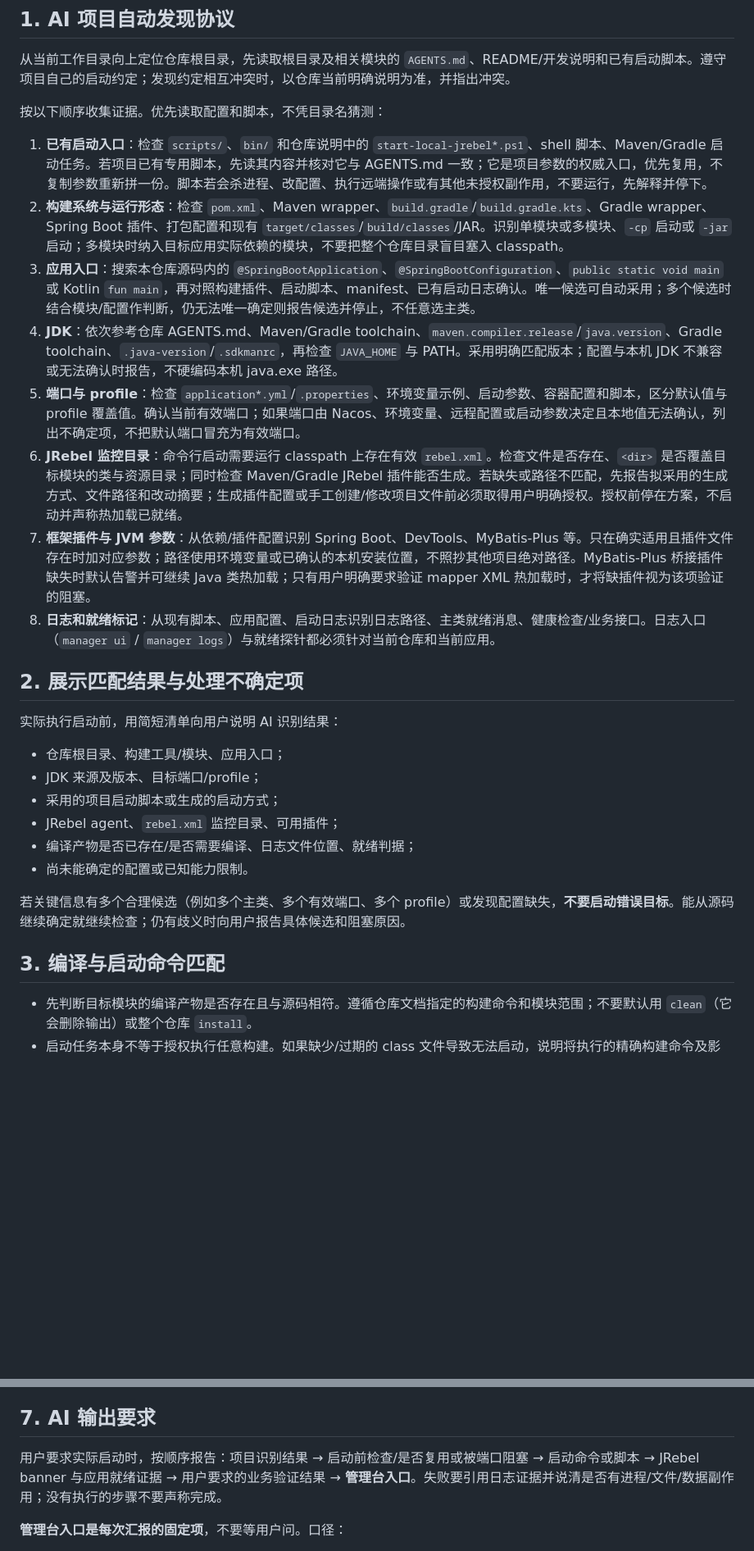
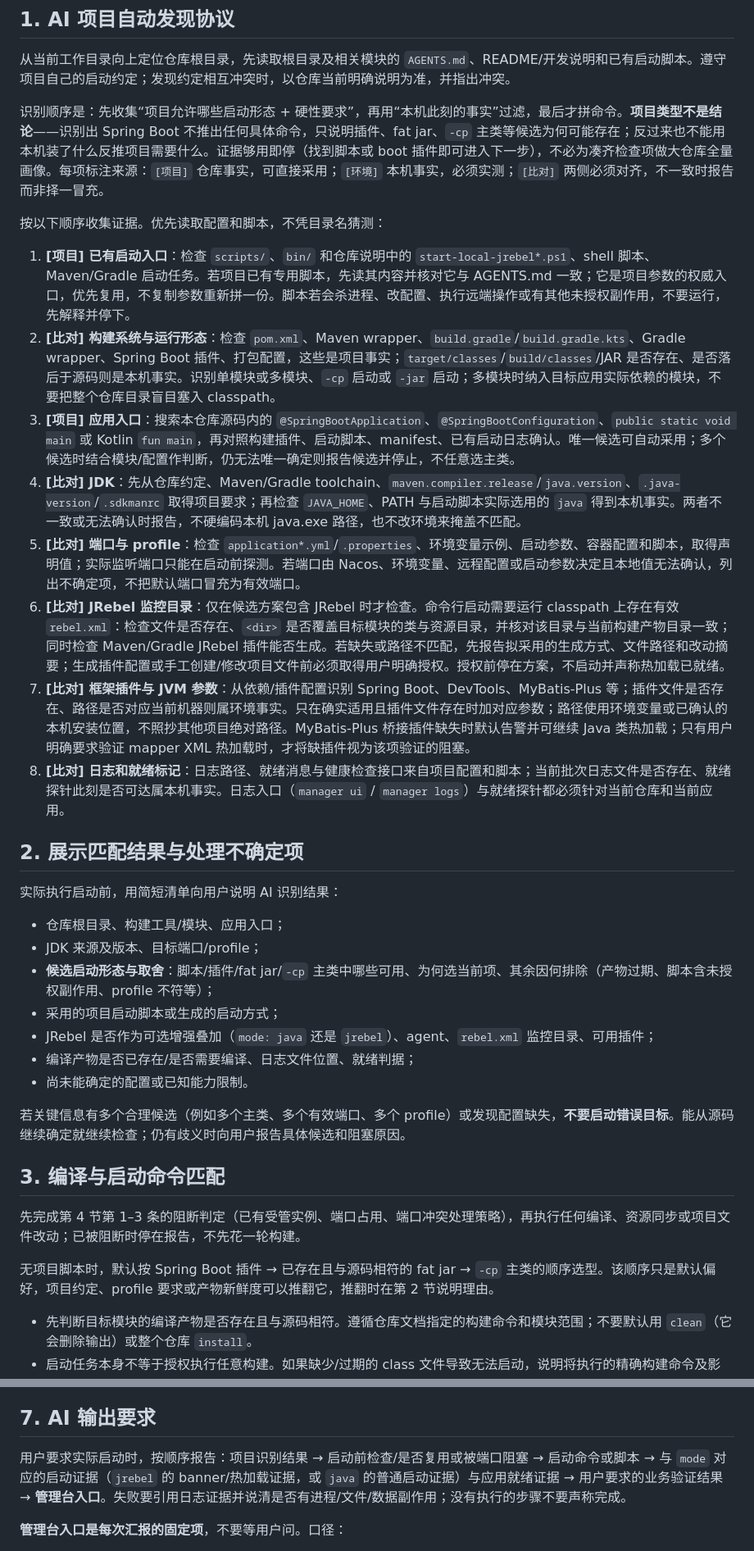
Before and after one commit to duyiliu/agent-app-manager, a Markdown page: skills/project-runner/SKILL.md, 2 parts joined by grey strips. Shown at 82% size. Rendered like a GitHub page; blank space fills up the shorter version.

Commit message:
docs(skill): 明确识别顺序、证据来源与默认 java 启动路径
- 第 1 节标注 [项目]/[环境]/[比对] 来源，强调项目类型不是结论、证据够用即停
- 第 2 节要求汇报候选启动形态与排除原因
- 第 3 节将端口/实例阻断检查前置到编译之前，选型顺序改为可覆盖的默认偏好
- 第 4-5 节与第 7 节按 mode 区分 JRebel 与普通 java 的验证和汇报口径

```diff
--- a/skills/project-runner/SKILL.md
+++ b/skills/project-runner/SKILL.md
@@ -40,16 +40,18 @@ Standalone JRebel 不依赖 IDE 插件。安装路径优先从进程/用户环
 
 从当前工作目录向上定位仓库根目录，先读取根目录及相关模块的 `AGENTS.md`、README/开发说明和已有启动脚本。遵守项目自己的启动约定；发现约定相互冲突时，以仓库当前明确说明为准，并指出冲突。
 
+识别顺序是：先收集“项目允许哪些启动形态 + 硬性要求”，再用“本机此刻的事实”过滤，最后才拼命令。**项目类型不是结论**——识别出 Spring Boot 不推出任何具体命令，只说明插件、fat jar、`-cp` 主类等候选为何可能存在；反过来也不能用本机装了什么反推项目需要什么。证据够用即停（找到脚本或 boot 插件即可进入下一步），不必为凑齐检查项做大仓库全量画像。每项标注来源：`[项目]` 仓库事实，可直接采用；`[环境]` 本机事实，必须实测；`[比对]` 两侧必须对齐，不一致时报告而非择一冒充。
+
 按以下顺序收集证据。优先读取配置和脚本，不凭目录名猜测：
 
-1. **已有启动入口**：检查 `scripts/`、`bin/` 和仓库说明中的 `start-local-jrebel*.ps1`、shell 脚本、Maven/Gradle 启动任务。若项目已有专用脚本，先读其内容并核对它与 AGENTS.md 一致；它是项目参数的权威入口，优先复用，不复制参数重新拼一份。脚本若会杀进程、改配置、执行远端操作或有其他未授权副作用，不要运行，先解释并停下。
-2. **构建系统与运行形态**：检查 `pom.xml`、Maven wrapper、`build.gradle`/`build.gradle.kts`、Gradle wrapper、Spring Boot 插件、打包配置和现有 `target/classes`/`build/classes`/JAR。识别单模块或多模块、`-cp` 启动或 `-jar` 启动；多模块时纳入目标应用实际依赖的模块，不要把整个仓库目录盲目塞入 classpath。
-3. **应用入口**：搜索本仓库源码内的 `@SpringBootApplication`、`@SpringBootConfiguration`、`public static void main` 或 Kotlin `fun main`，再对照构建插件、启动脚本、manifest、已有启动日志确认。唯一候选可自动采用；多个候选时结合模块/配置作判断，仍无法唯一确定则报告候选并停止，不任意选主类。
-4. **JDK**：依次参考仓库 AGENTS.md、Maven/Gradle toolchain、`maven.compiler.release`/`java.version`、Gradle toolchain、`.java-version`/`.sdkmanrc`，再检查 `JAVA_HOME` 与 PATH。采用明确匹配版本；配置与本机 JDK 不兼容或无法确认时报告，不硬编码本机 java.exe 路径。
-5. **端口与 profile**：检查 `application*.yml`/`.properties`、环境变量示例、启动参数、容器配置和脚本，区分默认值与 profile 覆盖值。确认当前有效端口；如果端口由 Nacos、环境变量、远程配置或启动参数决定且本地值无法确认，列出不确定项，不把默认端口冒充为有效端口。
-6. **JRebel 监控目录**：命令行启动需要运行 classpath 上存在有效 `rebel.xml`。检查文件是否存在、`<dir>` 是否覆盖目标模块的类与资源目录；同时检查 Maven/Gradle JRebel 插件能否生成。若缺失或路径不匹配，先报告拟采用的生成方式、文件路径和改动摘要；生成插件配置或手工创建/修改项目文件前必须取得用户明确授权。授权前停在方案，不启动并声称热加载已就绪。
-7. **框架插件与 JVM 参数**：从依赖/插件配置识别 Spring Boot、DevTools、MyBatis-Plus 等。只在确实适用且插件文件存在时加对应参数；路径使用环境变量或已确认的本机安装位置，不照抄其他项目绝对路径。MyBatis-Plus 桥接插件缺失时默认告警并可继续 Java 类热加载；只有用户明确要求验证 mapper XML 热加载时，才将缺插件视为该项验证的阻塞。
-8. **日志和就绪标记**：从现有脚本、应用配置、启动日志识别日志路径、主类就绪消息、健康检查/业务接口。日志入口（`manager ui` / `manager logs`）与就绪探针都必须针对当前仓库和当前应用。
+1. **[项目] 已有启动入口**：检查 `scripts/`、`bin/` 和仓库说明中的 `start-local-jrebel*.ps1`、shell 脚本、Maven/Gradle 启动任务。若项目已有专用脚本，先读其内容并核对它与 AGENTS.md 一致；它是项目参数的权威入口，优先复用，不复制参数重新拼一份。脚本若会杀进程、改配置、执行远端操作或有其他未授权副作用，不要运行，先解释并停下。
+2. **[比对] 构建系统与运行形态**：检查 `pom.xml`、Maven wrapper、`build.gradle`/`build.gradle.kts`、Gradle wrapper、Spring Boot 插件、打包配置，这些是项目事实；`target/classes`/`build/classes`/JAR 是否存在、是否落后于源码则是本机事实。识别单模块或多模块、`-cp` 启动或 `-jar` 启动；多模块时纳入目标应用实际依赖的模块，不要把整个仓库目录盲目塞入 classpath。
+3. **[项目] 应用入口**：搜索本仓库源码内的 `@SpringBootApplication`、`@SpringBootConfiguration`、`public static void main` 或 Kotlin `fun main`，再对照构建插件、启动脚本、manifest、已有启动日志确认。唯一候选可自动采用；多个候选时结合模块/配置作判断，仍无法唯一确定则报告候选并停止，不任意选主类。
+4. **[比对] JDK**：先从仓库约定、Maven/Gradle toolchain、`maven.compiler.release`/`java.version`、`.java-version`/`.sdkmanrc` 取得项目要求；再检查 `JAVA_HOME`、PATH 与启动脚本实际选用的 `java` 得到本机事实。两者不一致或无法确认时报告，不硬编码本机 java.exe 路径，也不改环境来掩盖不匹配。
+5. **[比对] 端口与 profile**：检查 `application*.yml`/`.properties`、环境变量示例、启动参数、容器配置和脚本，取得声明值；实际监听端口只能在启动前探测。若端口由 Nacos、环境变量、远程配置或启动参数决定且本地值无法确认，列出不确定项，不把默认端口冒充为有效端口。
+6. **[比对] JRebel 监控目录**：仅在候选方案包含 JRebel 时才检查。命令行启动需要运行 classpath 上存在有效 `rebel.xml`：检查文件是否存在、`<dir>` 是否覆盖目标模块的类与资源目录，并核对该目录与当前构建产物目录一致；同时检查 Maven/Gradle JRebel 插件能否生成。若缺失或路径不匹配，先报告拟采用的生成方式、文件路径和改动摘要；生成插件配置或手工创建/修改项目文件前必须取得用户明确授权。授权前停在方案，不启动并声称热加载已就绪。
+7. **[比对] 框架插件与 JVM 参数**：从依赖/插件配置识别 Spring Boot、DevTools、MyBatis-Plus 等；插件文件是否存在、路径是否对应当前机器则属环境事实。只在确实适用且插件文件存在时加对应参数；路径使用环境变量或已确认的本机安装位置，不照抄其他项目绝对路径。MyBatis-Plus 桥接插件缺失时默认告警并可继续 Java 类热加载；只有用户明确要求验证 mapper XML 热加载时，才将缺插件视为该项验证的阻塞。
+8. **[比对] 日志和就绪标记**：日志路径、就绪消息与健康检查接口来自项目配置和脚本；当前批次日志文件是否存在、就绪探针此刻是否可达属本机事实。日志入口（`manager ui` / `manager logs`）与就绪探针都必须针对当前仓库和当前应用。
 
 ## 2. 展示匹配结果与处理不确定项
 
@@ -57,14 +59,19 @@ Standalone JRebel 不依赖 IDE 插件。安装路径优先从进程/用户环
 
 - 仓库根目录、构建工具/模块、应用入口；
 - JDK 来源及版本、目标端口/profile；
+- **候选启动形态与取舍**：脚本/插件/fat jar/`-cp` 主类中哪些可用、为何选当前项、其余因何排除（产物过期、脚本含未授权副作用、profile 不符等）；
 - 采用的项目启动脚本或生成的启动方式；
-- JRebel agent、`rebel.xml` 监控目录、可用插件；
+- JRebel 是否作为可选增强叠加（`mode: java` 还是 `jrebel`）、agent、`rebel.xml` 监控目录、可用插件；
 - 编译产物是否已存在/是否需要编译、日志文件位置、就绪判据；
 - 尚未能确定的配置或已知能力限制。
 
 若关键信息有多个合理候选（例如多个主类、多个有效端口、多个 profile）或发现配置缺失，**不要启动错误目标**。能从源码继续确定就继续检查；仍有歧义时向用户报告具体候选和阻塞原因。
 
 ## 3. 编译与启动命令匹配
+
+先完成第 4 节第 1–3 条的阻断判定（已有受管实例、端口占用、端口冲突处理策略），再执行任何编译、资源同步或项目文件改动；已被阻断时停在报告，不先花一轮构建。
+
+无项目脚本时，默认按 Spring Boot 插件 → 已存在且与源码相符的 fat jar → `-cp` 主类的顺序选型。该顺序只是默认偏好，项目约定、profile 要求或产物新鲜度可以推翻它，推翻时在第 2 节说明理由。
 
 - 先判断目标模块的编译产物是否存在且与源码相符。遵循仓库文档指定的构建命令和模块范围；不要默认用 `clean`（它会删除输出）或整个仓库 `install`。
 - 启动任务本身不等于授权执行任意构建。如果缺少/过期的 class 文件导致无法启动，说明将执行的精确构建命令及影响；用户已明确要求“编译后启动/验证”时按项目约定执行，否则先停在方案并告知需要构建。
@@ -119,7 +128,7 @@ Standalone JRebel 不依赖 IDE 插件。安装路径优先从进程/用户环
 
 ## 7. AI 输出要求
 
-用户要求实际启动时，按顺序报告：项目识别结果 → 启动前检查/是否复用或被端口阻塞 → 启动命令或脚本 → JRebel banner 与应用就绪证据 → 用户要求的业务验证结果 → **管理台入口**。失败要引用日志证据并说清是否有进程/文件/数据副作用；没有执行的步骤不要声称完成。
+用户要求实际启动时，按顺序报告：项目识别结果 → 启动前检查/是否复用或被端口阻塞 → 启动命令或脚本 → 与 `mode` 对应的启动证据（`jrebel` 的 banner/热加载证据，或 `java` 的普通启动证据）与应用就绪证据 → 用户要求的业务验证结果 → **管理台入口**。失败要引用日志证据并说清是否有进程/文件/数据副作用；没有执行的步骤不要声称完成。
 
 **管理台入口是每次汇报的固定项**，不要等用户问。口径：
 
```
Also changed, not shown: other parts of skills/project-runner/SKILL.md (+6 -4 lines).
